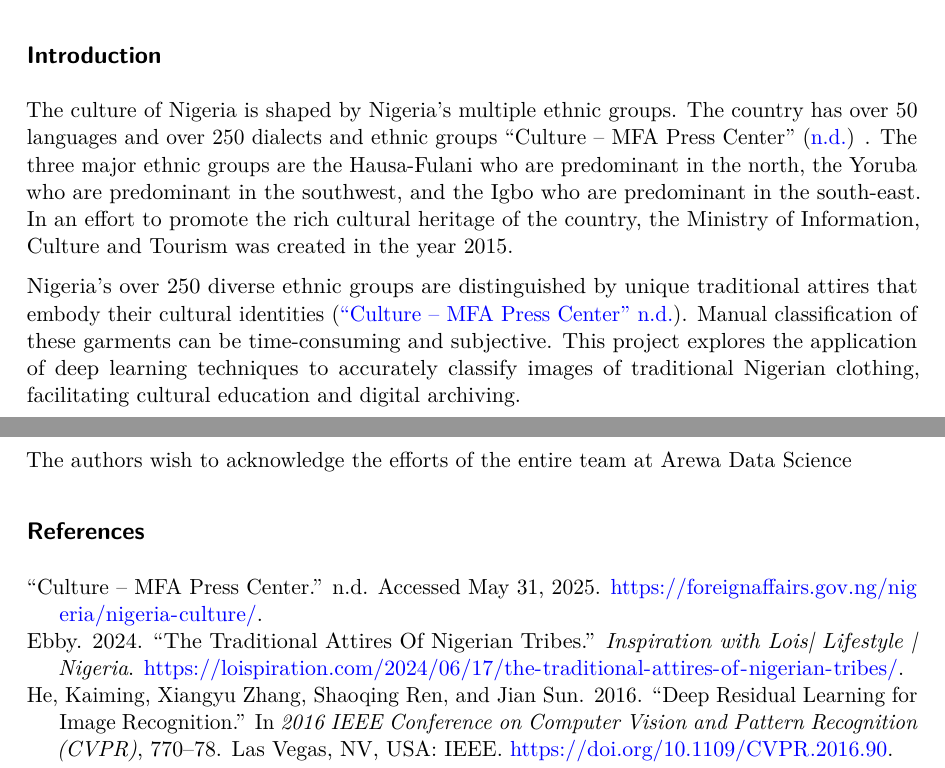
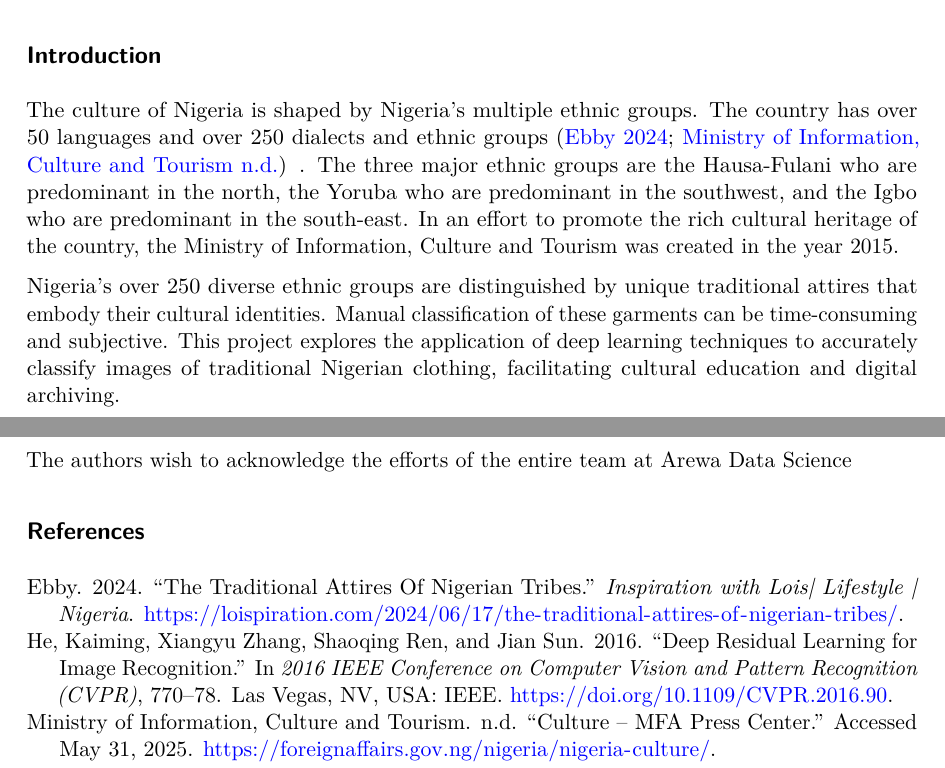
Before and after one commit to Waga43/ArewaDL-Capstone-Quarto, a LaTeX paper (docs/_tex/index.tex): two parts of pages 1 and 4 of 4, joined at a grey line, cut so that both start at the same text. Compiled offline with pdfLaTeX.

Commit message:
Reference edit

```diff
--- a/docs/_tex/index.tex
+++ b/docs/_tex/index.tex
@@ -208,8 +208,9 @@ preservation and appreciation of Nigeria's rich cultural heritage.
 
 The culture of Nigeria is shaped by Nigeria's multiple ethnic groups.
 The country has over 50 languages and over 250 dialects and ethnic
-groups {``Culture -- {MFA} {Press} {Center}''}
-(\citeproc{ref-noauthor_culture_nodate}{n.d.}) . The three major ethnic
+groups (\citeproc{ref-ebby_traditional_2024}{Ebby 2024};
+\citeproc{ref-Ministry_of_Information_Culture_and_Tourism_2025}{Ministry
+of Information, Culture and Tourism n.d.}) . The three major ethnic
 groups are the Hausa-Fulani who are predominant in the north, the Yoruba
 who are predominant in the southwest, and the Igbo who are predominant
 in the south-east. In an effort to promote the rich cultural heritage of
@@ -217,13 +218,11 @@ the country, the Ministry of Information, Culture and Tourism was
 created in the year 2015.
 
 Nigeria's over 250 diverse ethnic groups are distinguished by unique
-traditional attires that embody their cultural identities
-(\citeproc{ref-noauthor_culture_nodate}{{``Culture -- {MFA} {Press}
-{Center}''} n.d.}). Manual classification of these garments can be
-time-consuming and subjective. This project explores the application of
-deep learning techniques to accurately classify images of traditional
-Nigerian clothing, facilitating cultural education and digital
-archiving.
+traditional attires that embody their cultural identities. Manual
+classification of these garments can be time-consuming and subjective.
+This project explores the application of deep learning techniques to
+accurately classify images of traditional Nigerian clothing,
+facilitating cultural education and digital archiving.
 
 \subsection{Methodology}\label{methodology}
 
@@ -336,10 +335,6 @@ Data Science
 
 \phantomsection\label{refs}
 \begin{CSLReferences}{1}{0}
-\bibitem[\citeproctext]{ref-noauthor_culture_nodate}
-{``Culture -- {MFA} {Press} {Center}.''} n.d. Accessed May 31, 2025.
-\url{https://foreignaffairs.gov.ng/nigeria/nigeria-culture/}.
-
 \bibitem[\citeproctext]{ref-ebby_traditional_2024}
 Ebby. 2024. {``The {Traditional} {Attires} {Of} {Nigerian} {Tribes}.''}
 \emph{Inspiration with Lois{\textbar} Lifestyle {\textbar} Nigeria}.
@@ -352,6 +347,11 @@ He, Kaiming, Xiangyu Zhang, Shaoqing Ren, and Jian Sun. 2016. {``Deep
 ({CVPR})}, 770--78. Las Vegas, NV, USA: IEEE.
 \url{https://doi.org/10.1109/CVPR.2016.90}.
 
+\bibitem[\citeproctext]{ref-Ministry_of_Information_Culture_and_Tourism_2025}
+Ministry of Information, Culture and Tourism. n.d. {``Culture -- {MFA}
+{Press} {Center}.''} Accessed May 31, 2025.
+\url{https://foreignaffairs.gov.ng/nigeria/nigeria-culture/}.
+
 \bibitem[\citeproctext]{ref-tan_efficientnet:_2019}
 Tan, Mingxing, and Quoc V. Le. 2019. {``{EfficientNet}: {Rethinking}
 {Model} {Scaling} for {Convolutional} {Neural} {Networks}.''}
```
Also changed, not shown: docs/_tex/references.bib (+2 -1 lines), docs/index.pdf, 4 other files.
